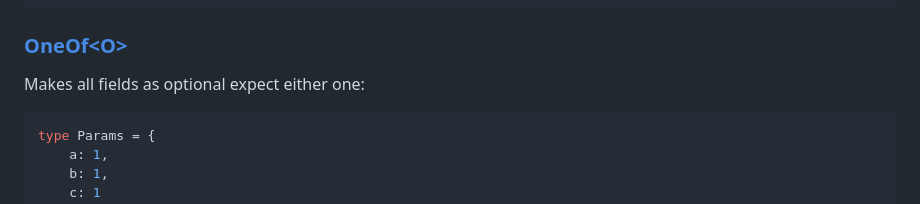
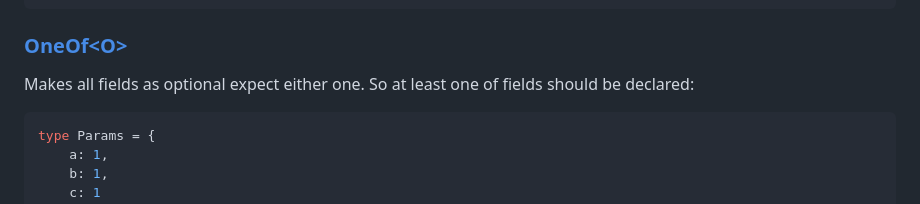
Before and after one commit to Sanshain/types-spring, a Markdown page: sources/utils/README.md, the part around the change. Rendered like a GitHub page.

````diff
--- a/sources/utils/README.md
+++ b/sources/utils/README.md
@@ -317,7 +317,7 @@ let rrr: ReplaceTypes<Profile, string, number> = {
 
 ### [OneOf\<O\>](https://github.com/Sanshain/types-spring/blob/master/sources/utils/index.ts#L419)
 
-Makes all fields as optional expect either one:
+Makes all fields as optional expect either one. So at least one of fields should be declared:
 
 ```ts
 type Params = {
````
